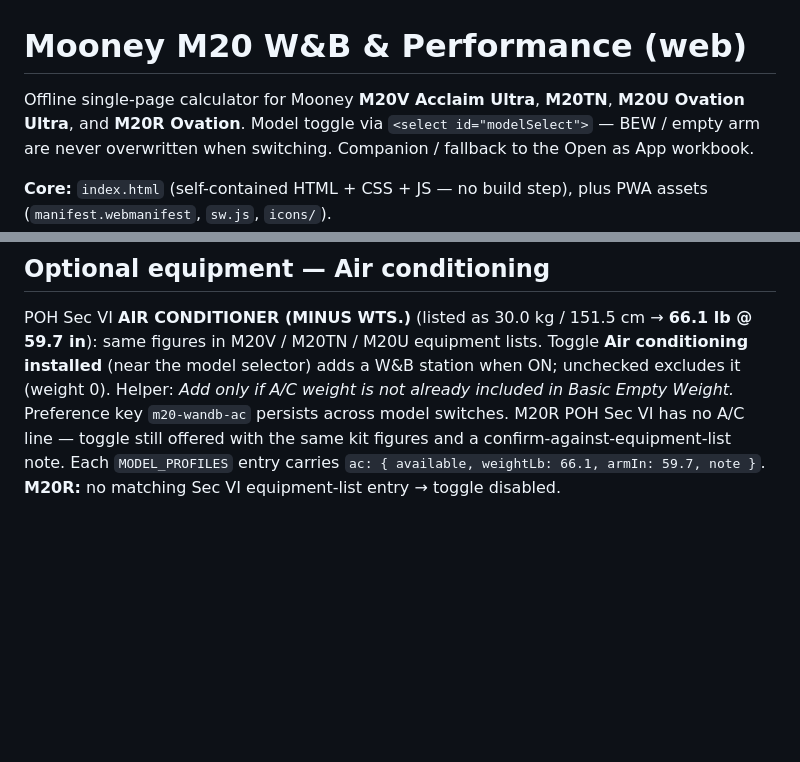
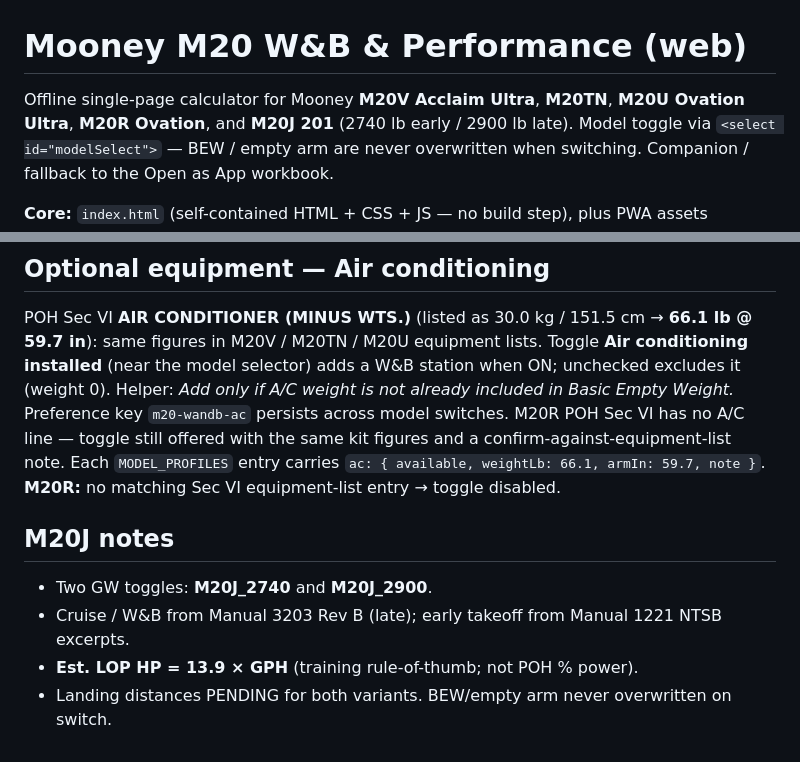
Before and after one commit to mikeelliott11687/m20v-wandb, a Markdown page: README.md, 2 parts joined by grey strips. GitHub-like rendering; blank space fills up the shorter version.

Commit message:
Document M20J 2740/2900 toggles and LOP HP rule in README.

```diff
--- a/README.md
+++ b/README.md
@@ -1,6 +1,6 @@
 # Mooney M20 W&B & Performance (web)
 
-Offline single-page calculator for Mooney **M20V Acclaim Ultra**, **M20TN**, **M20U Ovation Ultra**, and **M20R Ovation**.
+Offline single-page calculator for Mooney **M20V Acclaim Ultra**, **M20TN**, **M20U Ovation Ultra**, **M20R Ovation**, and **M20J 201** (2740 lb early / 2900 lb late).
 Model toggle via `<select id="modelSelect">` — BEW / empty arm are never overwritten when switching.
 Companion / fallback to the Open as App workbook.
 
@@ -120,3 +120,11 @@ Toggle **Air conditioning installed** (near the model selector) adds a W&B stati
 M20R POH Sec VI has no A/C line — toggle still offered with the same kit figures and a confirm-against-equipment-list note.
 Each `MODEL_PROFILES` entry carries `ac: { available, weightLb: 66.1, armIn: 59.7, note }`.
 **M20R:** no matching Sec VI equipment-list entry → toggle disabled.
+
+
+## M20J notes
+
+- Two GW toggles: **M20J_2740** and **M20J_2900**.
+- Cruise / W&B from Manual 3203 Rev B (late); early takeoff from Manual 1221 NTSB excerpts.
+- **Est. LOP HP = 13.9 × GPH** (training rule-of-thumb; not POH % power).
+- Landing distances PENDING for both variants. BEW/empty arm never overwritten on switch.
```
